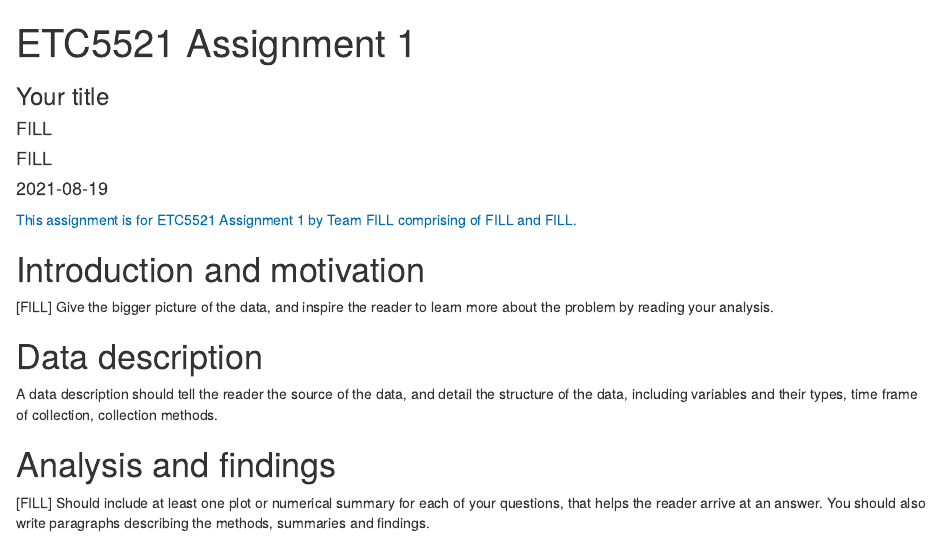
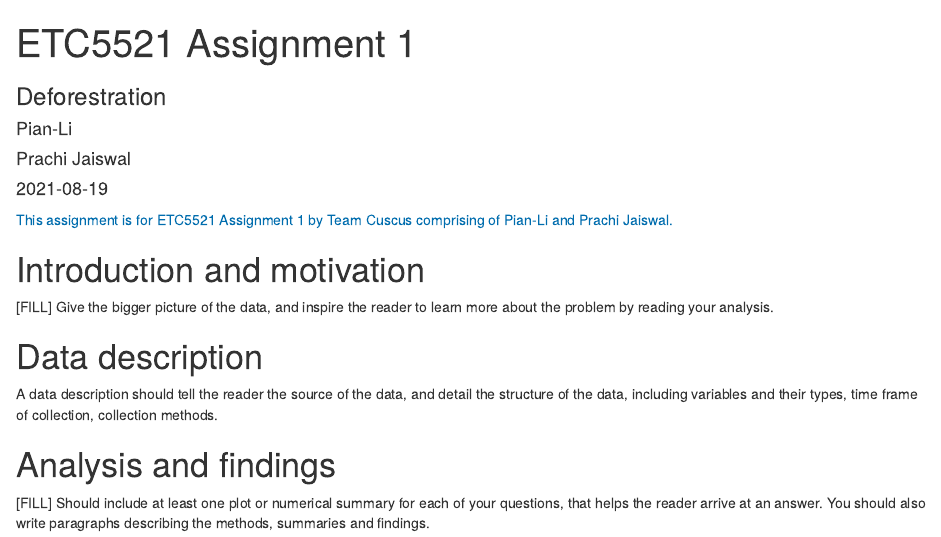
Before and after one commit to pjai0005/Global-Calamity-Deforestration, an R Markdown document (index.Rmd): the page in a window 1100 px wide, from its top. Rendered offline with R 4.5, knitr and Pandoc, with nearby package versions.

Commit message:
Changed YAML

```diff
--- a/index.Rmd
+++ b/index.Rmd
@@ -1,10 +1,10 @@
 ---
 title: "ETC5521 Assignment 1"
-subtitle: "Your title"
-team: [FILL]
+subtitle: "Deforestration"
+team: Cuscus
 author:
-  - [FILL]
-  - [FILL]
+  - Pian-Li
+  - Prachi Jaiswal
 date: "`r Sys.Date()`"
 output:
   html_document
```
